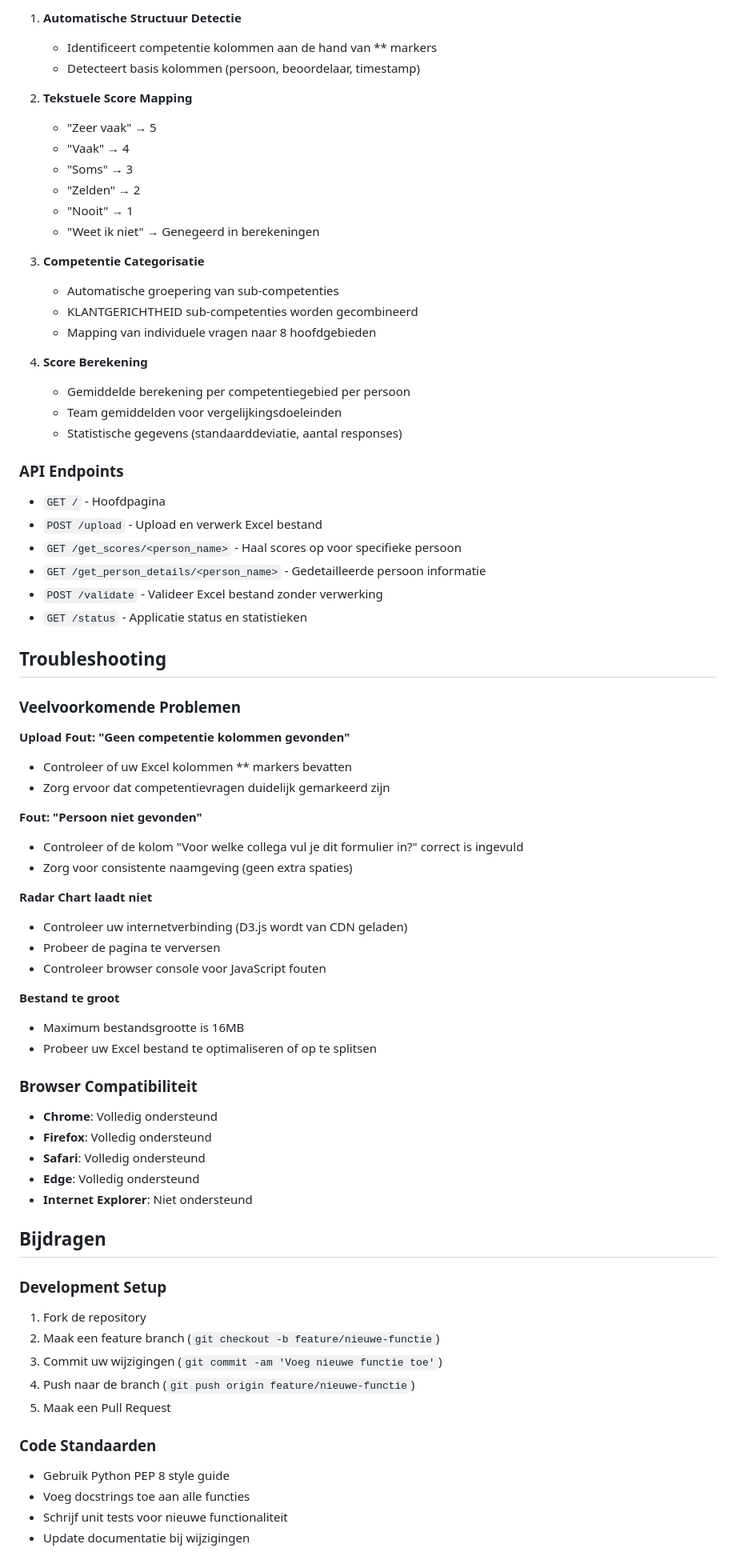
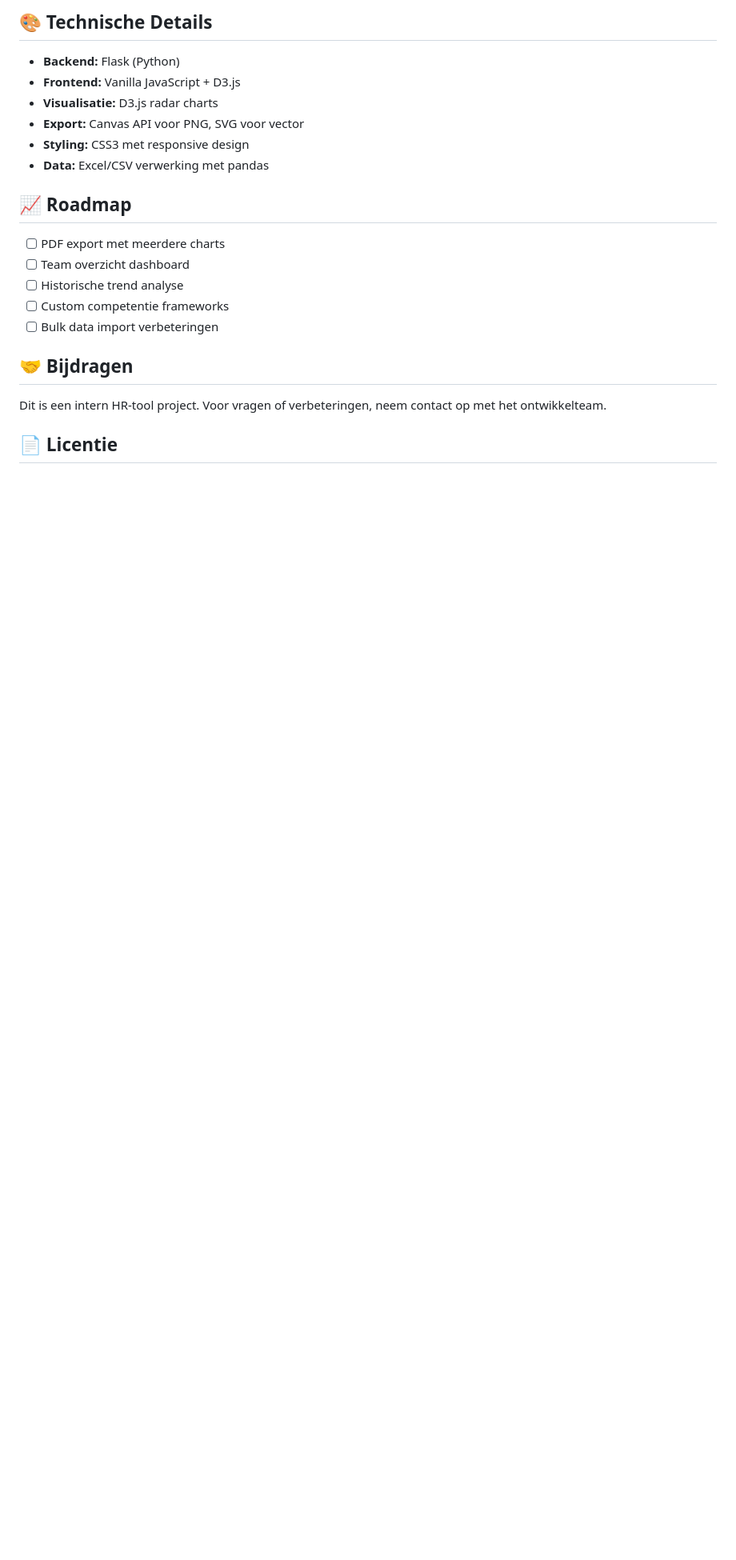
Before and after one commit to Fbeunder/RadarChart, a Markdown page: README.md, the part around the change printed below. Shown: that part at 80% size. Rendered like a GitHub page; blank space fills up the shorter version.

```diff
--- a/README.md
+++ b/README.md
@@ -164,78 +97,24 @@ De applicatie verwerkt Excel bestanden door:
 
-1. **Automatische Structuur Detectie**
-   - Identificeert competentie kolommen aan de hand van ** markers
-   - Detecteert basis kolommen (persoon, beoordelaar, timestamp)
+## 🎨 Technische Details
 
-2. **Tekstuele Score Mapping**
-   - "Zeer vaak" → 5
-   - "Vaak" → 4
-   - "Soms" → 3
-   - "Zelden" → 2
-   - "Nooit" → 1
-   - "Weet ik niet" → Genegeerd in berekeningen
+- **Backend:** Flask (Python)
+- **Frontend:** Vanilla JavaScript + D3.js
+- **Visualisatie:** D3.js radar charts
+- **Export:** Canvas API voor PNG, SVG voor vector
+- **Styling:** CSS3 met responsive design
+- **Data:** Excel/CSV verwerking met pandas
 
-3. **Competentie Categorisatie**
-   - Automatische groepering van sub-competenties
-   - KLANTGERICHTHEID sub-competenties worden gecombineerd
-   - Mapping van individuele vragen naar 8 hoofdgebieden
+## 📈 Roadmap
 
-4. **Score Berekening**
-   - Gemiddelde berekening per competentiegebied per persoon
-   - Team gemiddelden voor vergelijkingsdoeleinden
-   - Statistische gegevens (standaarddeviatie, aantal responses)
+- [ ] PDF export met meerdere charts
+- [ ] Team overzicht dashboard
+- [ ] Historische trend analyse
+- [ ] Custom competentie frameworks
+- [ ] Bulk data import verbeteringen
 
-### API Endpoints
+## 🤝 Bijdragen
 
-- `GET /` - Hoofdpagina
-- `POST /upload` - Upload en verwerk Excel bestand
-- `GET /get_scores/<person_name>` - Haal scores op voor specifieke persoon
-- `GET /get_person_details/<person_name>` - Gedetailleerde persoon informatie
-- `POST /validate` - Valideer Excel bestand zonder verwerking
-- `GET /status` - Applicatie status en statistieken
+Dit is een intern HR-tool project. Voor vragen of verbeteringen, neem contact op met het ontwikkelteam.
 
-## Troubleshooting
+## 📄 Licentie
 
-### Veelvoorkomende Problemen
-
-**Upload Fout: "Geen competentie kolommen gevonden"**
-- Controleer of uw Excel kolommen ** markers bevatten
-- Zorg ervoor dat competentievragen duidelijk gemarkeerd zijn
-
-**Fout: "Persoon niet gevonden"**
-- Controleer of de kolom "Voor welke collega vul je dit formulier in?" correct is ingevuld
-- Zorg voor consistente naamgeving (geen extra spaties)
-
-**Radar Chart laadt niet**
-- Controleer uw internetverbinding (D3.js wordt van CDN geladen)
-- Probeer de pagina te verversen
-- Controleer browser console voor JavaScript fouten
-
-**Bestand te groot**
-- Maximum bestandsgrootte is 16MB
-- Probeer uw Excel bestand te optimaliseren of op te splitsen
-
-### Browser Compatibiliteit
-
-- **Chrome**: Volledig ondersteund
-- **Firefox**: Volledig ondersteund
-- **Safari**: Volledig ondersteund
-- **Edge**: Volledig ondersteund
-- **Internet Explorer**: Niet ondersteund
-
-## Bijdragen
-
-### Development Setup
-
-1. Fork de repository
-2. Maak een feature branch (`git checkout -b feature/nieuwe-functie`)
-3. Commit uw wijzigingen (`git commit -am 'Voeg nieuwe functie toe'`)
-4. Push naar de branch (`git push origin feature/nieuwe-functie`)
-5. Maak een Pull Request
-
-### Code Standaarden
-
-- Gebruik Python PEP 8 style guide
-- Voeg docstrings toe aan alle functies
-- Schrijf unit tests voor nieuwe functionaliteit
-- Update documentatie bij wijzigingen
-
```
Also changed, not shown: other parts of README.md (+66 -154 lines).
